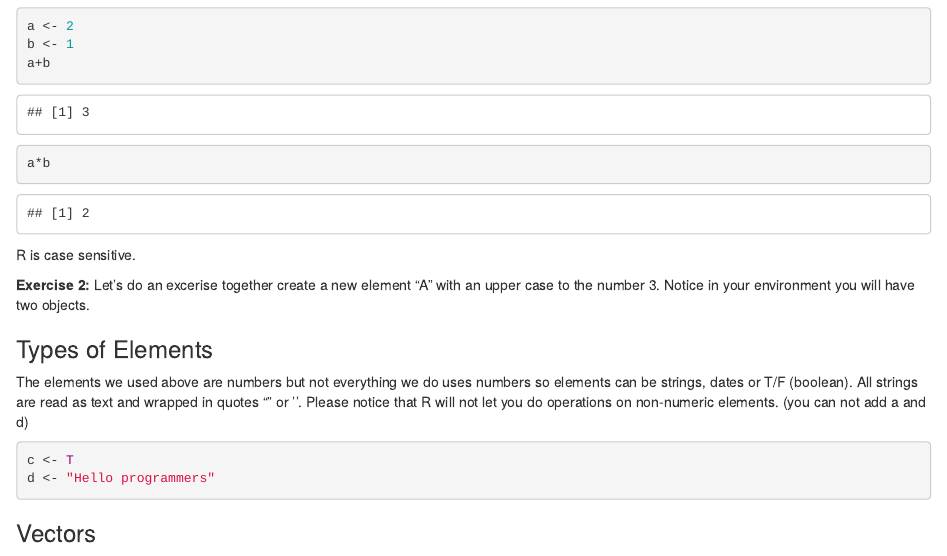
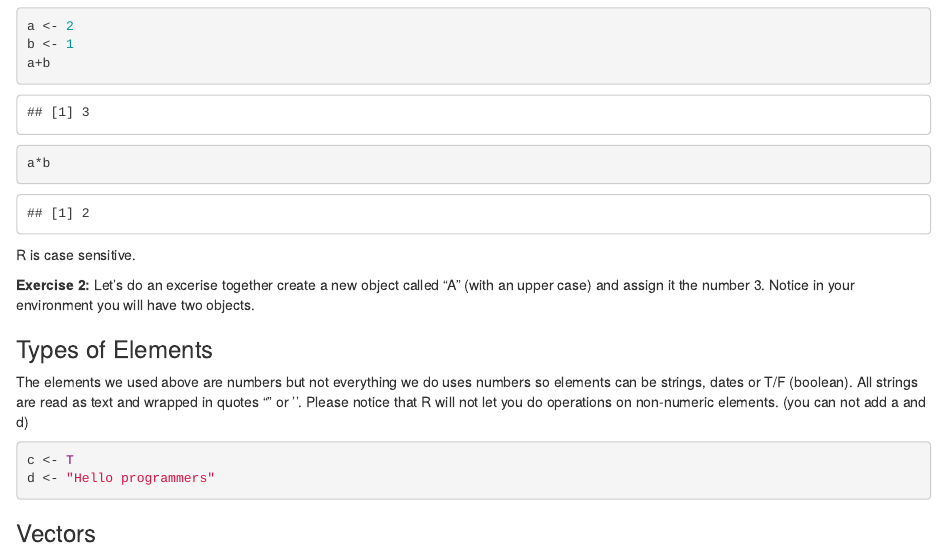
Before and after one commit to mayovizlab/isoqol2022-dashboard-workshop, an R Markdown document (exercises/01_r_basics.Rmd): the page in a window 1100 px wide, from 850 px down. Rendered offline with R 4.5, knitr and Pandoc, with nearby package versions.

Commit message:
Fixed typo

```diff
--- a/exercises/01_r_basics.Rmd
+++ b/exercises/01_r_basics.Rmd
@@ -47,7 +47,7 @@ a*b
 
 R is case sensitive.
 
-**Exercise 2:** Let's do an excerise together create a new element "A" with an upper case to the number 3. Notice in your environment you will have two objects.
+**Exercise 2:** Let's do an excerise together create a new object called "A" (with an upper case) and assign it the number 3. Notice in your environment you will have two objects.
 
 ### Types of Elements
 
```
